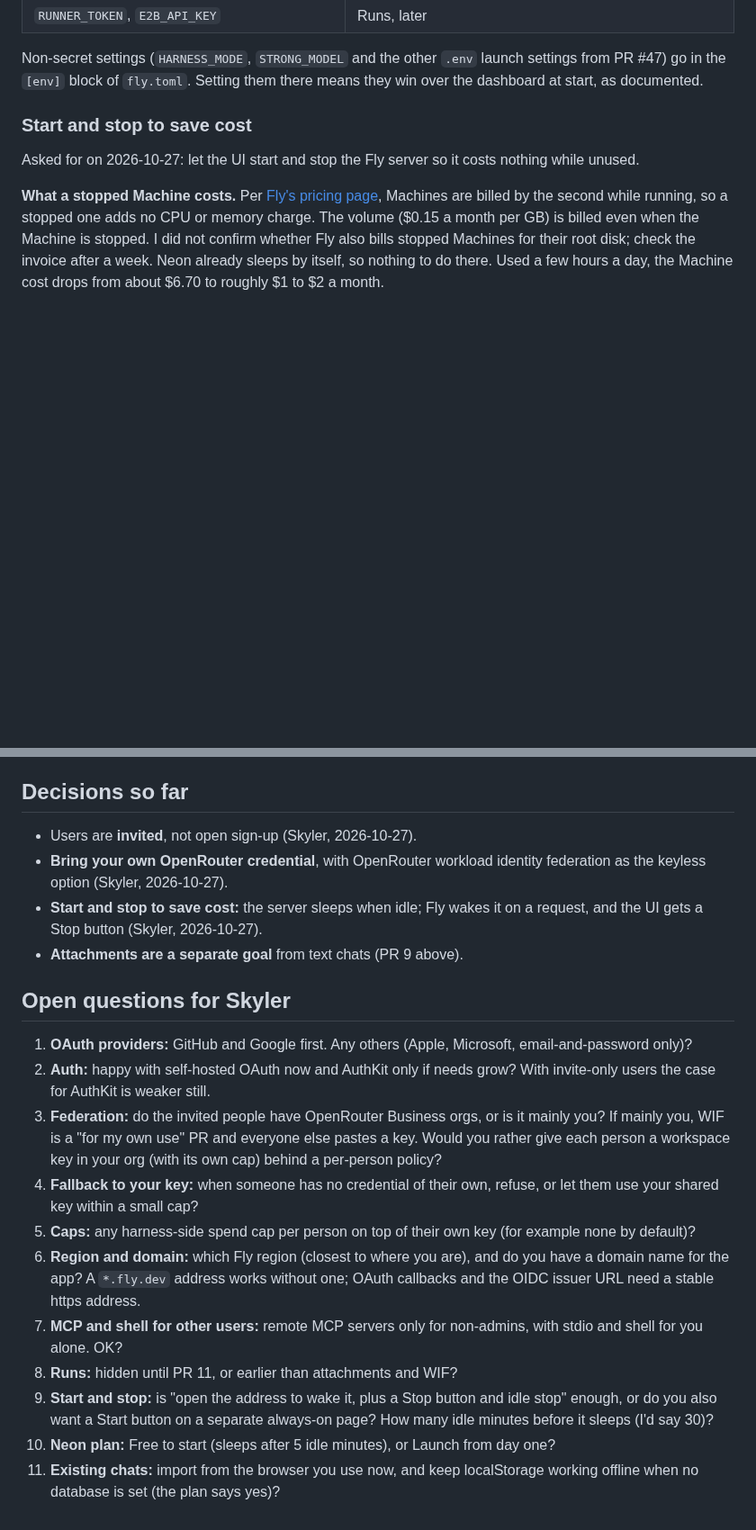
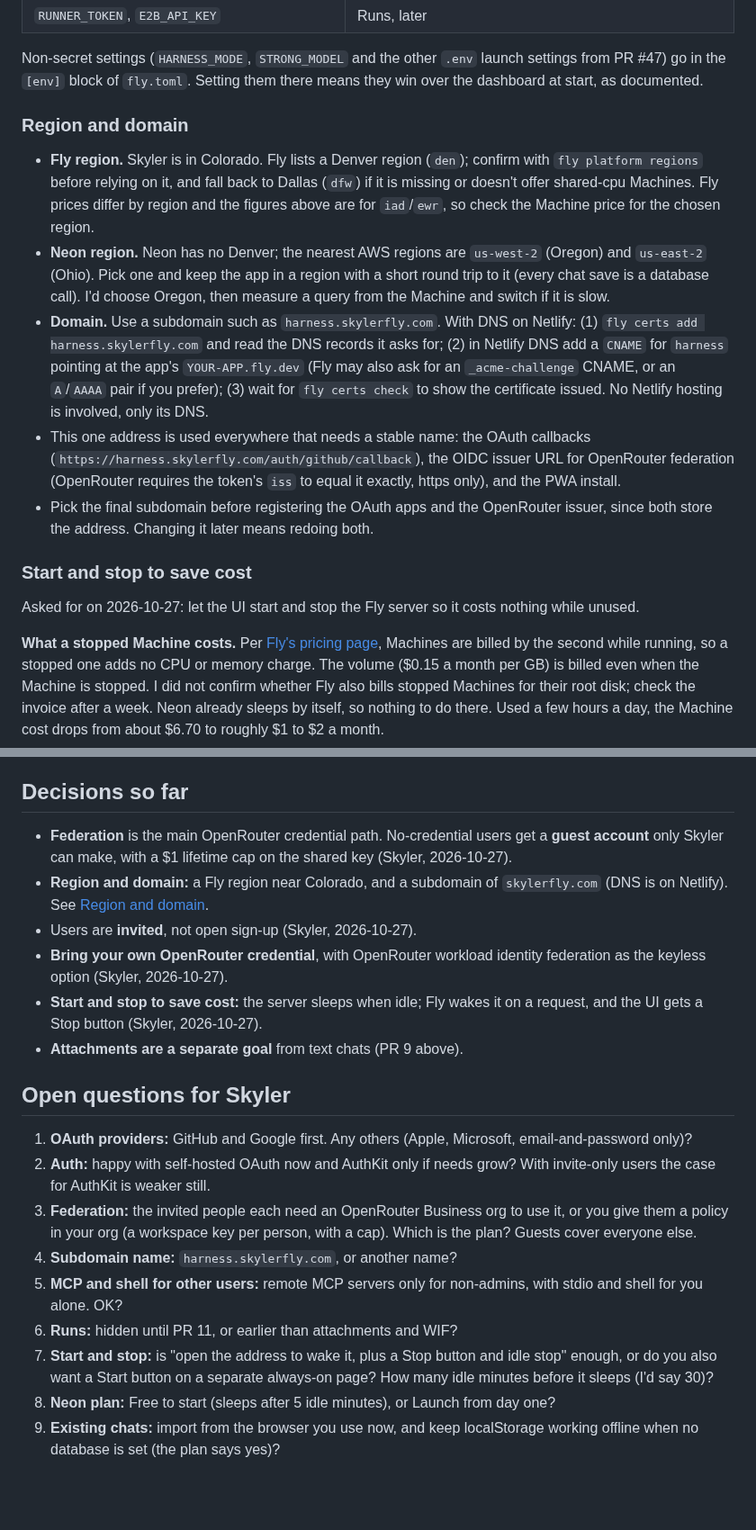
Before and after one commit to skyfly200/custom-ai-harness, a Markdown page: docs/hosted-app-plan.md, 2 parts joined by grey strips. Shown at 90% size. GitHub-like rendering; blank space fills up the shorter version.

Commit message:
Hosted app plan: federation first, guest accounts, region and domain
Co-Authored-By: Claude Sonnet 5.5 <noreply@anthropic.com>
Claude-Session: https://claude.ai/code/session_01MqVZK4LDozFNm98yLygGUC

```diff
--- a/docs/hosted-app-plan.md
+++ b/docs/hosted-app-plan.md
@@ -83,6 +83,14 @@ Fly runs a Docker image as a Machine (a small VM) with https in front. It has no
 | `RUNNER_TOKEN`, `E2B_API_KEY` | Runs, later |
 
 Non-secret settings (`HARNESS_MODE`, `STRONG_MODEL` and the other `.env` launch settings from PR #47) go in the `[env]` block of `fly.toml`. Setting them there means they win over the dashboard at start, as documented.
+
+### Region and domain
+
+- **Fly region.** Skyler is in Colorado. Fly lists a Denver region (`den`); confirm with `fly platform regions` before relying on it, and fall back to Dallas (`dfw`) if it is missing or doesn't offer shared-cpu Machines. Fly prices differ by region and the figures above are for `iad`/`ewr`, so check the Machine price for the chosen region.
+- **Neon region.** Neon has no Denver; the nearest AWS regions are `us-west-2` (Oregon) and `us-east-2` (Ohio). Pick one and keep the app in a region with a short round trip to it (every chat save is a database call). I'd choose Oregon, then measure a query from the Machine and switch if it is slow.
+- **Domain.** Use a subdomain such as `harness.skylerfly.com`. With DNS on Netlify: (1) `fly certs add harness.skylerfly.com` and read the DNS records it asks for; (2) in Netlify DNS add a `CNAME` for `harness` pointing at the app's `YOUR-APP.fly.dev` (Fly may also ask for an `_acme-challenge` CNAME, or an `A`/`AAAA` pair if you prefer); (3) wait for `fly certs check` to show the certificate issued. No Netlify hosting is involved, only its DNS.
+- This one address is used everywhere that needs a stable name: the OAuth callbacks (`https://harness.skylerfly.com/auth/github/callback`), the OIDC issuer URL for OpenRouter federation (OpenRouter requires the token's `iss` to equal it exactly, https only), and the PWA install.
+- Pick the final subdomain before registering the OAuth apps and the OpenRouter issuer, since both store the address. Changing it later means redoing both.
 
 ### Start and stop to save cost
 
@@ -248,6 +258,8 @@ Steps 3 and 4 can swap if you would rather have chats in the database before the
 
 ## Decisions so far
 
+- **Federation** is the main OpenRouter credential path. No-credential users get a **guest account** only Skyler can make, with a $1 lifetime cap on the shared key (Skyler, 2026-10-27).
+- **Region and domain:** a Fly region near Colorado, and a subdomain of `skylerfly.com` (DNS is on Netlify). See [Region and domain](#region-and-domain).
 - Users are **invited**, not open sign-up (Skyler, 2026-10-27).
 - **Bring your own OpenRouter credential**, with OpenRouter workload identity federation as the keyless option (Skyler, 2026-10-27).
 - **Start and stop to save cost:** the server sleeps when idle; Fly wakes it on a request, and the UI gets a Stop button (Skyler, 2026-10-27).
@@ -257,12 +269,10 @@ Steps 3 and 4 can swap if you would rather have chats in the database before the
 
 1. **OAuth providers:** GitHub and Google first. Any others (Apple, Microsoft, email-and-password only)?
 2. **Auth:** happy with self-hosted OAuth now and AuthKit only if needs grow? With invite-only users the case for AuthKit is weaker still.
-3. **Federation:** do the invited people have OpenRouter Business orgs, or is it mainly you? If mainly you, WIF is a "for my own use" PR and everyone else pastes a key. Would you rather give each person a workspace key in your org (with its own cap) behind a per-person policy?
-4. **Fallback to your key:** when someone has no credential of their own, refuse, or let them use your shared key within a small cap?
-5. **Caps:** any harness-side spend cap per person on top of their own key (for example none by default)?
-6. **Region and domain:** which Fly region (closest to where you are), and do you have a domain name for the app? A `*.fly.dev` address works without one; OAuth callbacks and the OIDC issuer URL need a stable https address.
-7. **MCP and shell for other users:** remote MCP servers only for non-admins, with stdio and shell for you alone. OK?
-8. **Runs:** hidden until PR 11, or earlier than attachments and WIF?
-9. **Start and stop:** is "open the address to wake it, plus a Stop button and idle stop" enough, or do you also want a Start button on a separate always-on page? How many idle minutes before it sleeps (I'd say 30)?
-10. **Neon plan:** Free to start (sleeps after 5 idle minutes), or Launch from day one?
-11. **Existing chats:** import from the browser you use now, and keep localStorage working offline when no database is set (the plan says yes)?
+3. **Federation:** the invited people each need an OpenRouter Business org to use it, or you give them a policy in your org (a workspace key per person, with a cap). Which is the plan? Guests cover everyone else.
+4. **Subdomain name:** `harness.skylerfly.com`, or another name?
+5. **MCP and shell for other users:** remote MCP servers only for non-admins, with stdio and shell for you alone. OK?
+6. **Runs:** hidden until PR 11, or earlier than attachments and WIF?
+7. **Start and stop:** is "open the address to wake it, plus a Stop button and idle stop" enough, or do you also want a Start button on a separate always-on page? How many idle minutes before it sleeps (I'd say 30)?
+8. **Neon plan:** Free to start (sleeps after 5 idle minutes), or Launch from day one?
+9. **Existing chats:** import from the browser you use now, and keep localStorage working offline when no database is set (the plan says yes)?
```
Also changed, not shown: other parts of docs/hosted-app-plan.md (+6 -4 lines).
